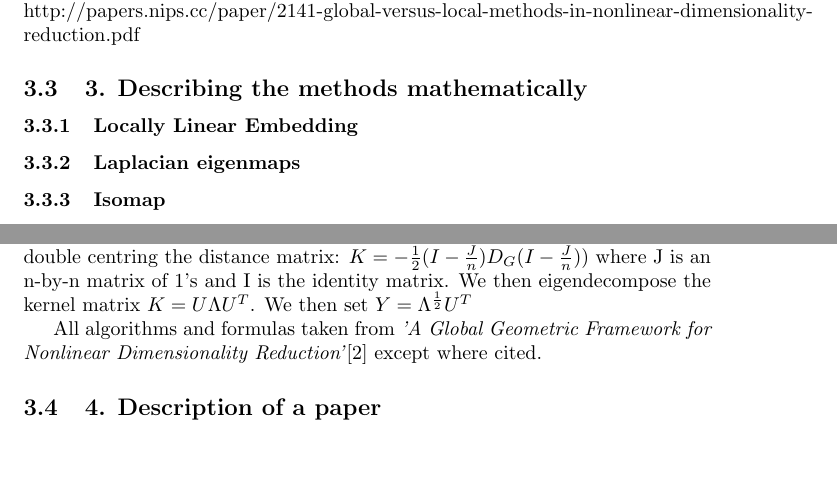
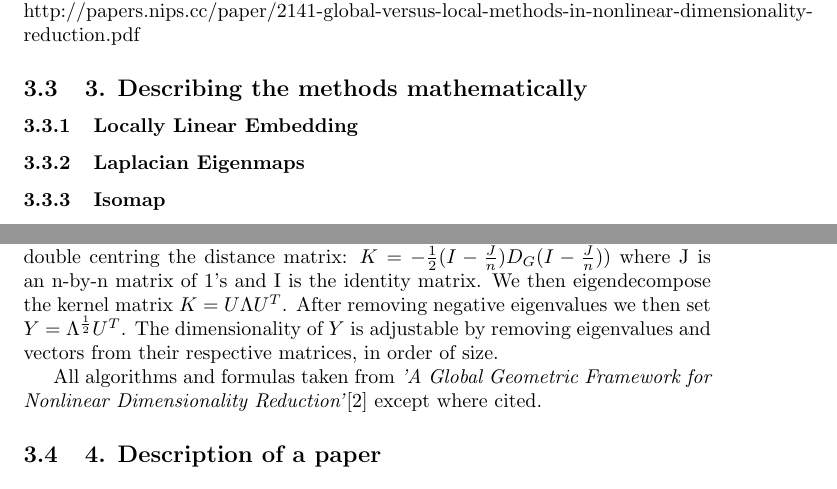
Before and after one commit to PaintScratcher/uni_mlap, a LaTeX document (report/report.tex): two parts of pages 2 and 3 of 3, joined at a grey line, cut so that both start at the same text, the shorter picture padded with empty space. Compiled offline with pdfLaTeX.

Commit message:
Add a nit more to isomap maths description

```diff
--- a/report/report.tex
+++ b/report/report.tex
@@ -46,11 +46,11 @@ local vs global methods
 http://papers.nips.cc/paper/2141-global-versus-local-methods-in-nonlinear-dimensionality-reduction.pdf
 \subsection{3. Describing the methods mathematically}
 \subsubsection{Locally Linear Embedding}
-\subsubsection{Laplacian eigenmaps}
+\subsubsection{Laplacian Eigenmaps}
 \subsubsection{Isomap}
 Starting with a set of $N$ data-points $X = \{\vec{x}_1,...,\vec{x}_N\}$ we first create a weighted graph, $G$, of the neighbourhood relations of X. For each data-point $x_i$ we calculate its neighbouring points $X_n = \{\vec{x}_1,...,\vec{x}_j\}$ either by placing a threshold on euclidean distance $\epsilon$, such that $x_j$ is a neighbour of $x_i$ if the euclidean distance in the high dimensional space $d_x(x_i,x_j) < \epsilon$. Alternatively, neighbours can be assigned based on $k$ nearest neighbours. An edge is then placed in $G$ between each data-point and its neighbours, with the edge weight being the euclidean distance between them. \\
 Now we must generate a distance matrix $D_G$ of the geodesic distance between all points in $G$. We initialise this matrix by inserting the euclidean distance between points that are connected, $d_G(i,j) = d_x(i,j)$ if $i$ and $j$ are connected in the graph. If the points are not connected we need to estimate the geodesic distance between them by minimising the combined weights of the edges in the path between them over the graph. This is effectively finding the shortest path between every two points. In Isomap, this is achieved using the Floyd–Warshall algorithm.\cite{floyd1962algorithm} Thus $ d_G(i,j) = min\{d_G(i,j),d_G(i,k) + d_G(k,j)\}$ for all values of k. \\
-Now that we have a pairwise geodesic distance matrix for $X$ we can apply the classic Multi Dimensional Scaling algorithm by calculating a kernel matrix, by double centring the distance matrix: $K = -\frac{1}{2}(I - \frac{J}{n})D_G(I-\frac{J}{n}))$ where J is an n-by-n matrix of 1's and I is the identity matrix. We then eigendecompose the kernel matrix $K = U\Lambda U^T$. We then set $Y = \Lambda^{\frac{1}{2}}U^T$
+Now that we have a pairwise geodesic distance matrix for $X$ we can apply the classic Multi Dimensional Scaling algorithm by calculating a kernel matrix, by double centring the distance matrix: $K = -\frac{1}{2}(I - \frac{J}{n})D_G(I-\frac{J}{n}))$ where J is an n-by-n matrix of 1's and I is the identity matrix. We then eigendecompose the kernel matrix $K = U\Lambda U^T$. After removing negative eigenvalues we then set $Y = \Lambda^{\frac{1}{2}}U^T$. The dimensionality of $Y$ is adjustable by removing eigenvalues and vectors from their respective matrices, in order of size.
 
 All algorithms and formulas taken from \textit{'A Global Geometric Framework for Nonlinear Dimensionality Reduction'}\cite{tenenbaum2000global} except where cited.
 
```
